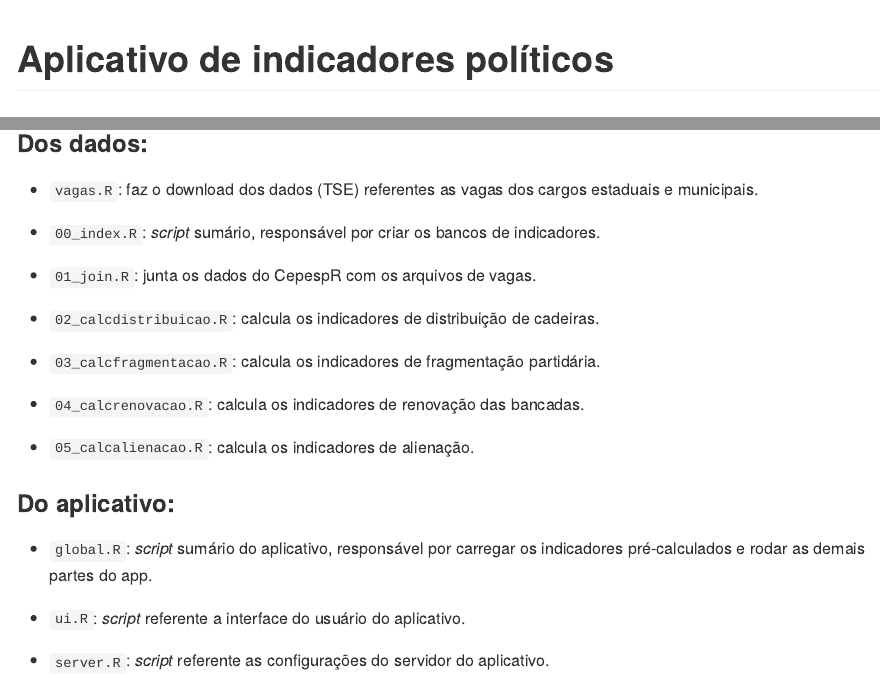
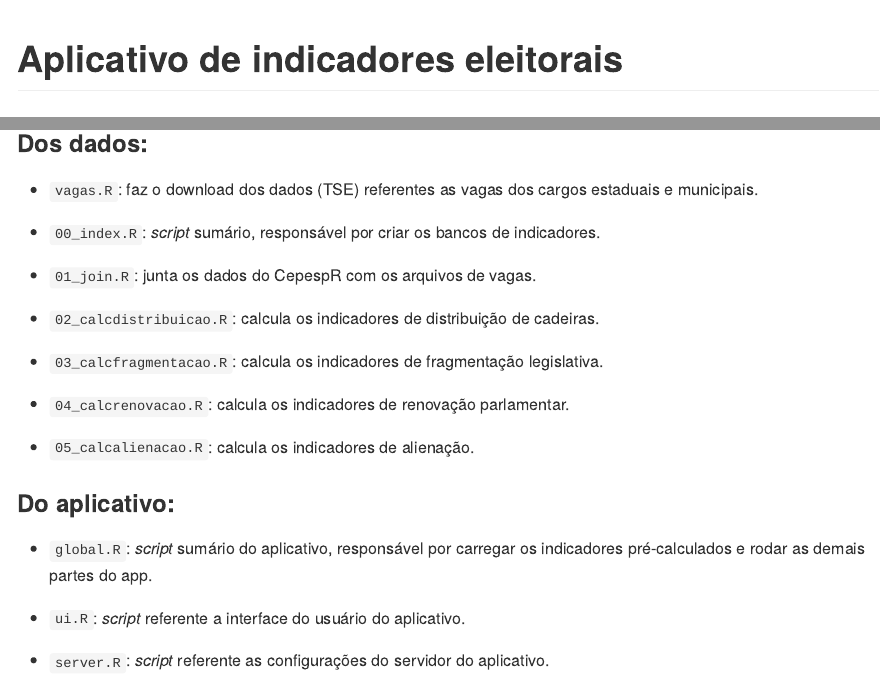
Before and after one commit to GV-CEPESP/cepespIndicadores, an R Markdown document (README.Rmd): the page in a window 1100 px wide, from its top, and a second part further down, joined at a grey line. Rendered offline with R 4.5, knitr and Pandoc, with nearby package versions.

Commit message:
Update README.Rmd

```diff
--- a/README.Rmd
+++ b/README.Rmd
@@ -1,5 +1,5 @@
 ---
-title: "Aplicativo de indicadores políticos"
+title: "Aplicativo de indicadores eleitorais"
 output: github_document
 ---
 
@@ -33,9 +33,9 @@ knitr::opts_chunk$set(echo = TRUE)
 
 - `02_calcdistribuicao.R`: calcula os indicadores de distribuição de cadeiras.
 
-- `03_calcfragmentacao.R`: calcula os indicadores de fragmentação partidária.
+- `03_calcfragmentacao.R`: calcula os indicadores de fragmentação legislativa.
 
-- `04_calcrenovacao.R`: calcula os indicadores de renovação das bancadas.
+- `04_calcrenovacao.R`: calcula os indicadores de renovação parlamentar.
 
 - `05_calcalienacao.R`: calcula os indicadores de alienação.
 
```
